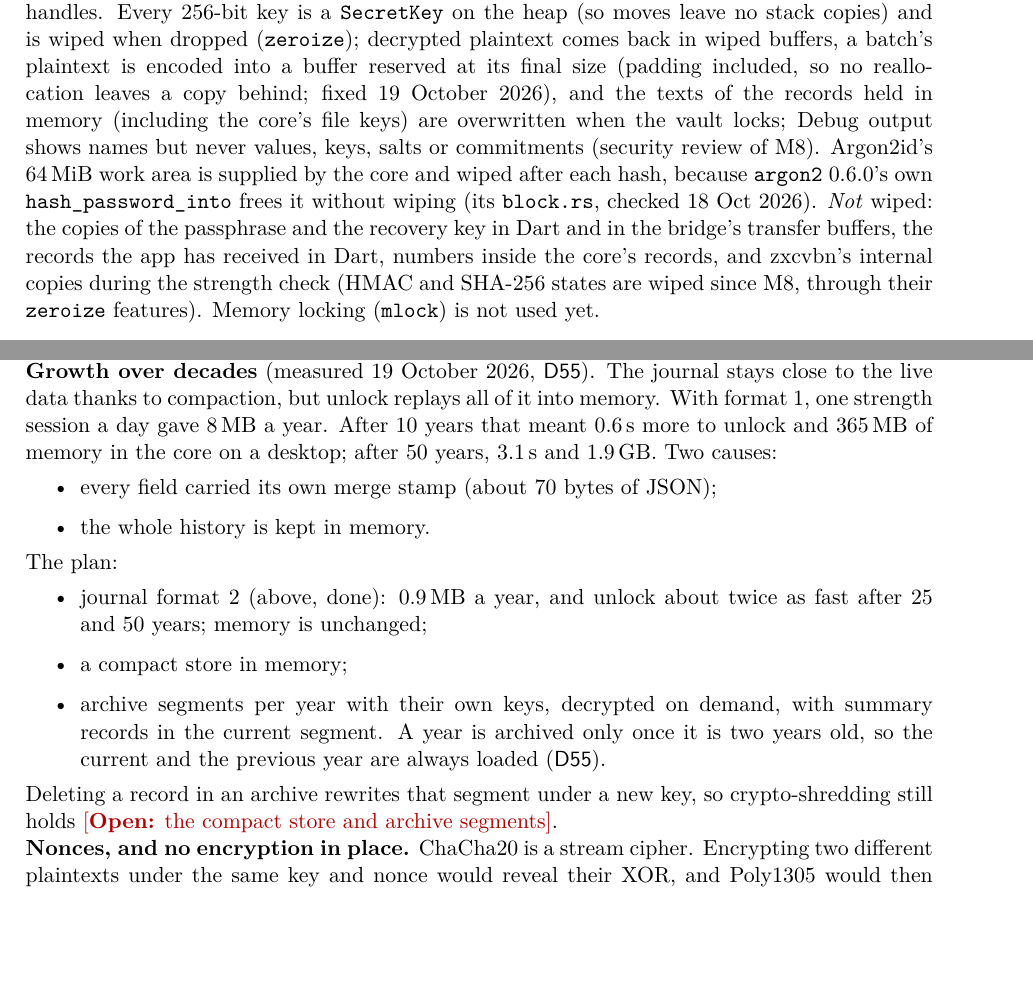
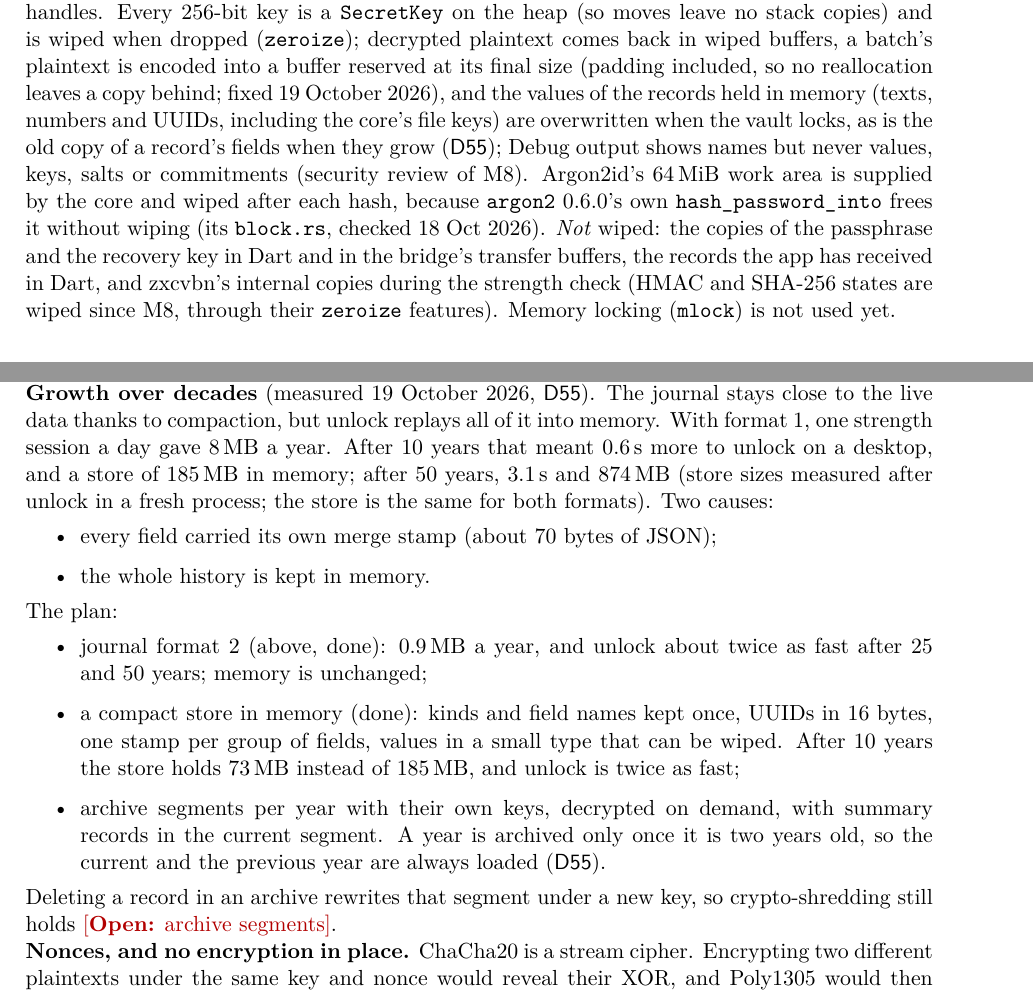
Before and after one commit to p-steuer/core, a LaTeX paper (docs/crypto-design.tex): two parts of pages 7 and 12 of 22, joined at a grey line, cut so that both start at the same text, the shorter picture padded with empty space. Compiled offline with pdfLaTeX.

Commit message:
Crypto design: the compact store, and corrected memory figures (D55)
Co-Authored-By: Claude Opus 5.5 <noreply@anthropic.com>

```diff
--- a/docs/crypto-design.tex
+++ b/docs/crypto-design.tex
@@ -159,7 +159,7 @@ Randomness & The operating system's CSPRNG & \texttt{getrandom} 0.4.3 \\
   \item \textbf{Optional secret key} (\dref{P18}): \todo{decide}.
 \end{enumerate}
 
-\noindent\textbf{Key handling (memory)}: keys exist only inside the core; the user interface receives opaque handles. Every 256-bit key is a \texttt{SecretKey} on the heap (so moves leave no stack copies) and is wiped when dropped (\texttt{zeroize}); decrypted plaintext comes back in wiped buffers, a batch's plaintext is encoded into a buffer reserved at its final size (padding included, so no reallocation leaves a copy behind; fixed 19 October 2026), and the texts of the records held in memory (including the core's file keys) are overwritten when the vault locks; Debug output shows names but never values, keys, salts or commitments (security review of M8). Argon2id's 64\,MiB work area is supplied by the core and wiped after each hash, because \texttt{argon2} 0.6.0's own \texttt{hash\_password\_into} frees it without wiping (its \texttt{block.rs}, checked 18 Oct 2026). \emph{Not} wiped: the copies of the passphrase and the recovery key in Dart and in the bridge's transfer buffers, the records the app has received in Dart, numbers inside the core's records, and zxcvbn's internal copies during the strength check (HMAC and SHA-256 states are wiped since M8, through their \texttt{zeroize} features). Memory locking (\texttt{mlock}) is not used yet.
+\noindent\textbf{Key handling (memory)}: keys exist only inside the core; the user interface receives opaque handles. Every 256-bit key is a \texttt{SecretKey} on the heap (so moves leave no stack copies) and is wiped when dropped (\texttt{zeroize}); decrypted plaintext comes back in wiped buffers, a batch's plaintext is encoded into a buffer reserved at its final size (padding included, so no reallocation leaves a copy behind; fixed 19 October 2026), and the values of the records held in memory (texts, numbers and UUIDs, including the core's file keys) are overwritten when the vault locks, as is the old copy of a record's fields when they grow (\dref{D55}); Debug output shows names but never values, keys, salts or commitments (security review of M8). Argon2id's 64\,MiB work area is supplied by the core and wiped after each hash, because \texttt{argon2} 0.6.0's own \texttt{hash\_password\_into} frees it without wiping (its \texttt{block.rs}, checked 18 Oct 2026). \emph{Not} wiped: the copies of the passphrase and the recovery key in Dart and in the bridge's transfer buffers, the records the app has received in Dart, and zxcvbn's internal copies during the strength check (HMAC and SHA-256 states are wiped since M8, through their \texttt{zeroize} features). Memory locking (\texttt{mlock}) is not used yet.
 
 \section{Passphrases}
 \label{sec:passphrase}
@@ -316,7 +316,7 @@ A frame is $\AEAD.\Enc(K_{j,g}, n, \mathit{batch}, \mathit{header} \concat \ell
 \end{itemize}
 The format sits in the header, and the header is part of every frame's associated data, so a frame can't move to a file of the other format. Unlock reads both formats. A file keeps its format for appends, and a journal in format~1 makes compaction due, which rewrites it in format~2. Tests: round trips (also as property tests), the size bound used to split compaction batches, a golden file, refusal of every truncation and malformed field, random and damaged inputs without panics, and the migration from format~1.
 
-\noindent\textbf{Growth over decades} (measured 19 October 2026, \dref{D55}). The journal stays close to the live data thanks to compaction, but unlock replays all of it into memory. With format~1, one strength session a day gave 8\,MB a year. After 10 years that meant 0.6\,s more to unlock and 365\,MB of memory in the core on a desktop; after 50 years, 3.1\,s and 1.9\,GB. Two causes:
+\noindent\textbf{Growth over decades} (measured 19 October 2026, \dref{D55}). The journal stays close to the live data thanks to compaction, but unlock replays all of it into memory. With format~1, one strength session a day gave 8\,MB a year. After 10 years that meant 0.6\,s more to unlock on a desktop, and a store of 185\,MB in memory; after 50 years, 3.1\,s and 874\,MB (store sizes measured after unlock in a fresh process; the store is the same for both formats). Two causes:
 \begin{itemize}
   \item every field carried its own merge stamp (about 70 bytes of JSON);
   \item the whole history is kept in memory.
@@ -324,10 +324,10 @@ The format sits in the header, and the header is part of every frame's associate
 The plan:
 \begin{itemize}
   \item journal format~2 (above, done): 0.9\,MB a year, and unlock about twice as fast after 25 and 50 years; memory is unchanged;
-  \item a compact store in memory;
+  \item a compact store in memory (done): kinds and field names kept once, UUIDs in 16 bytes, one stamp per group of fields, values in a small type that can be wiped. After 10 years the store holds 73\,MB instead of 185\,MB, and unlock is twice as fast;
   \item archive segments per year with their own keys, decrypted on demand, with summary records in the current segment. A year is archived only once it is two years old, so the current and the previous year are always loaded (\dref{D55}).
 \end{itemize}
-Deleting a record in an archive rewrites that segment under a new key, so crypto-shredding still holds \todo{the compact store and archive segments}.
+Deleting a record in an archive rewrites that segment under a new key, so crypto-shredding still holds \todo{archive segments}.
 
 \noindent\textbf{Nonces, and no encryption in place.} ChaCha20 is a stream cipher. Encrypting two different plaintexts under the same key and nonce would reveal their XOR, and Poly1305 would then allow forgeries. That is the classic problem of data at rest rewritten in place. The core never does it:
 \begin{itemize}
```
